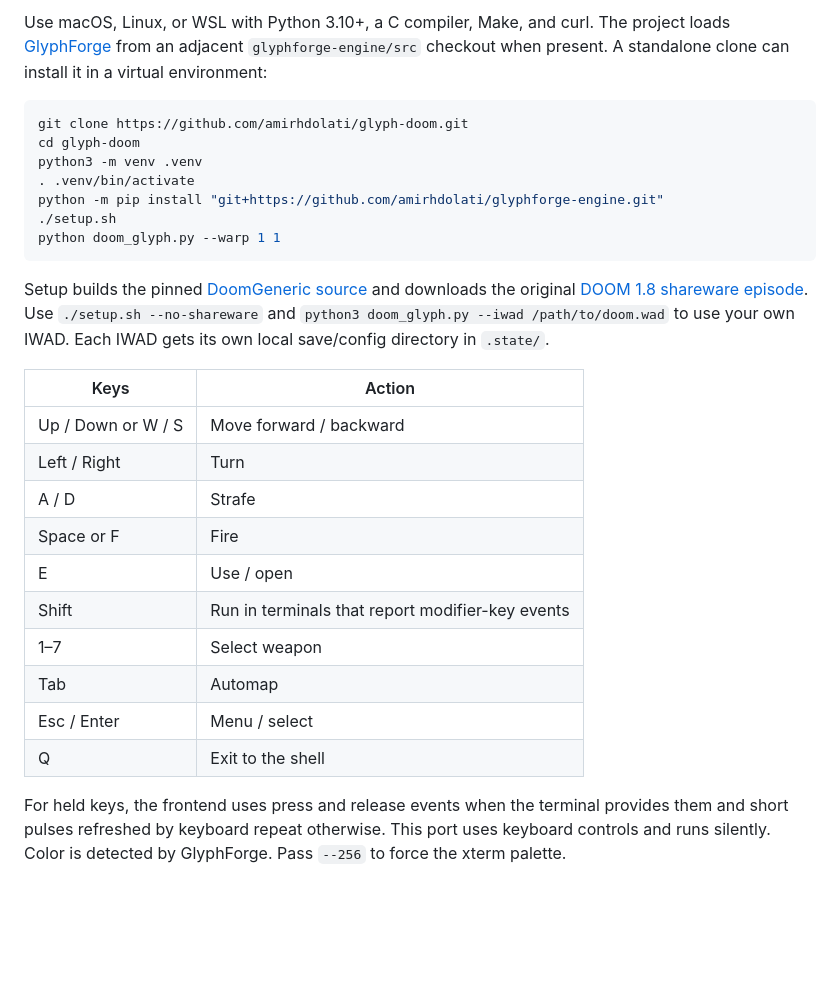
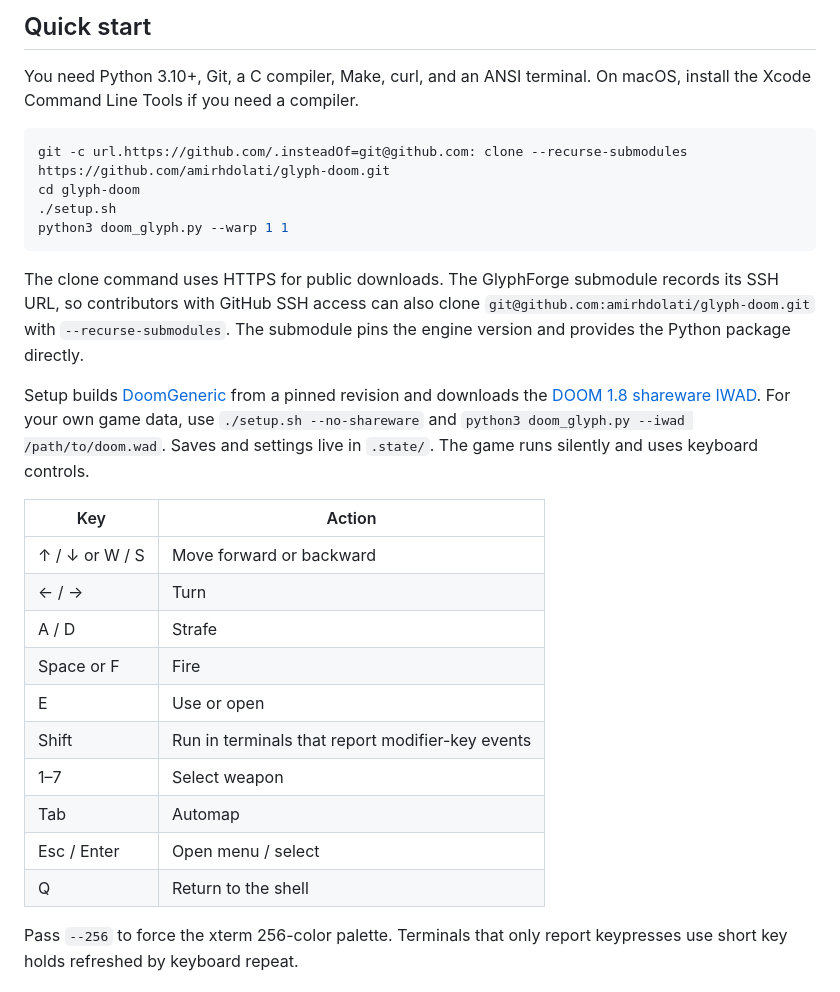
Before and after one commit to amirhdolati/glyph-doom, a Markdown page: README.md, the part around one of its changes. GitHub-like rendering; blank space fills up the shorter version.

````diff
--- a/README.md
+++ b/README.md
@@ -8,39 +8,40 @@ cells, and GlyphForge handles terminal drawing, input, and frame export.
 
-Use macOS, Linux, or WSL with Python 3.10+, a C compiler, Make, and curl. The project
-loads [GlyphForge](https://github.com/amirhdolati/glyphforge-engine) from an adjacent
-`glyphforge-engine/src` checkout when present. A standalone clone can install it
-in a virtual environment:
+## Quick start
+
+You need Python 3.10+, Git, a C compiler, Make, curl, and an ANSI terminal.
+On macOS, install the Xcode Command Line Tools if you need a compiler.
 
 ```sh
-git clone https://github.com/amirhdolati/glyph-doom.git
+git -c url.https://github.com/.insteadOf=git@github.com: clone --recurse-submodules https://github.com/amirhdolati/glyph-doom.git
 cd glyph-doom
-python3 -m venv .venv
-. .venv/bin/activate
-python -m pip install "git+https://github.com/amirhdolati/glyphforge-engine.git"
 ./setup.sh
-python doom_glyph.py --warp 1 1
+python3 doom_glyph.py --warp 1 1
 ```
 
-Setup builds the pinned [DoomGeneric source](https://github.com/ozkl/doomgeneric/tree/e257a09527062bfb986b6e5e0780839b6cbd5b71)
-and downloads the original [DOOM 1.8 shareware episode](https://www.gamers.org/pub/idgames/idstuff/doom/).
-Use `./setup.sh --no-shareware` and `python3 doom_glyph.py --iwad /path/to/doom.wad`
-to use your own IWAD. Each IWAD gets its own local save/config directory in `.state/`.
+The clone command uses HTTPS for public downloads. The GlyphForge submodule
+records its SSH URL, so contributors with GitHub SSH access can also clone
+`git@github.com:amirhdolati/glyph-doom.git` with `--recurse-submodules`.
+The submodule pins the engine version and provides the Python package directly.
 
-| Keys | Action |
+Setup builds [DoomGeneric](https://github.com/ozkl/doomgeneric) from a pinned
+revision and downloads the [DOOM 1.8 shareware IWAD](https://www.gamers.org/pub/idgames/idstuff/doom/).
+For your own game data, use `./setup.sh --no-shareware` and
+`python3 doom_glyph.py --iwad /path/to/doom.wad`. Saves and settings live in
+`.state/`. The game runs silently and uses keyboard controls.
+
+| Key | Action |
 | --- | --- |
-| Up / Down or W / S | Move forward / backward |
-| Left / Right | Turn |
+| ↑ / ↓ or W / S | Move forward or backward |
+| ← / → | Turn |
 | A / D | Strafe |
 | Space or F | Fire |
-| E | Use / open |
+| E | Use or open |
 | Shift | Run in terminals that report modifier-key events |
 | 1–7 | Select weapon |
 | Tab | Automap |
-| Esc / Enter | Menu / select |
-| Q | Exit to the shell |
+| Esc / Enter | Open menu / select |
+| Q | Return to the shell |
 
-For held keys, the frontend uses press and release events when the terminal provides
-them and short pulses refreshed by keyboard repeat otherwise. This port uses keyboard
-controls and runs silently. Color is detected by GlyphForge. Pass `--256` to force
-the xterm palette.
+Pass `--256` to force the xterm 256-color palette. Terminals that only report
+keypresses use short key holds refreshed by keyboard repeat.
 
````
Also changed, not shown: other parts of README.md (+41 -11 lines), docs/media/donation-tron.png (added), docs/media/e1m1.png (added), 1 other file.
